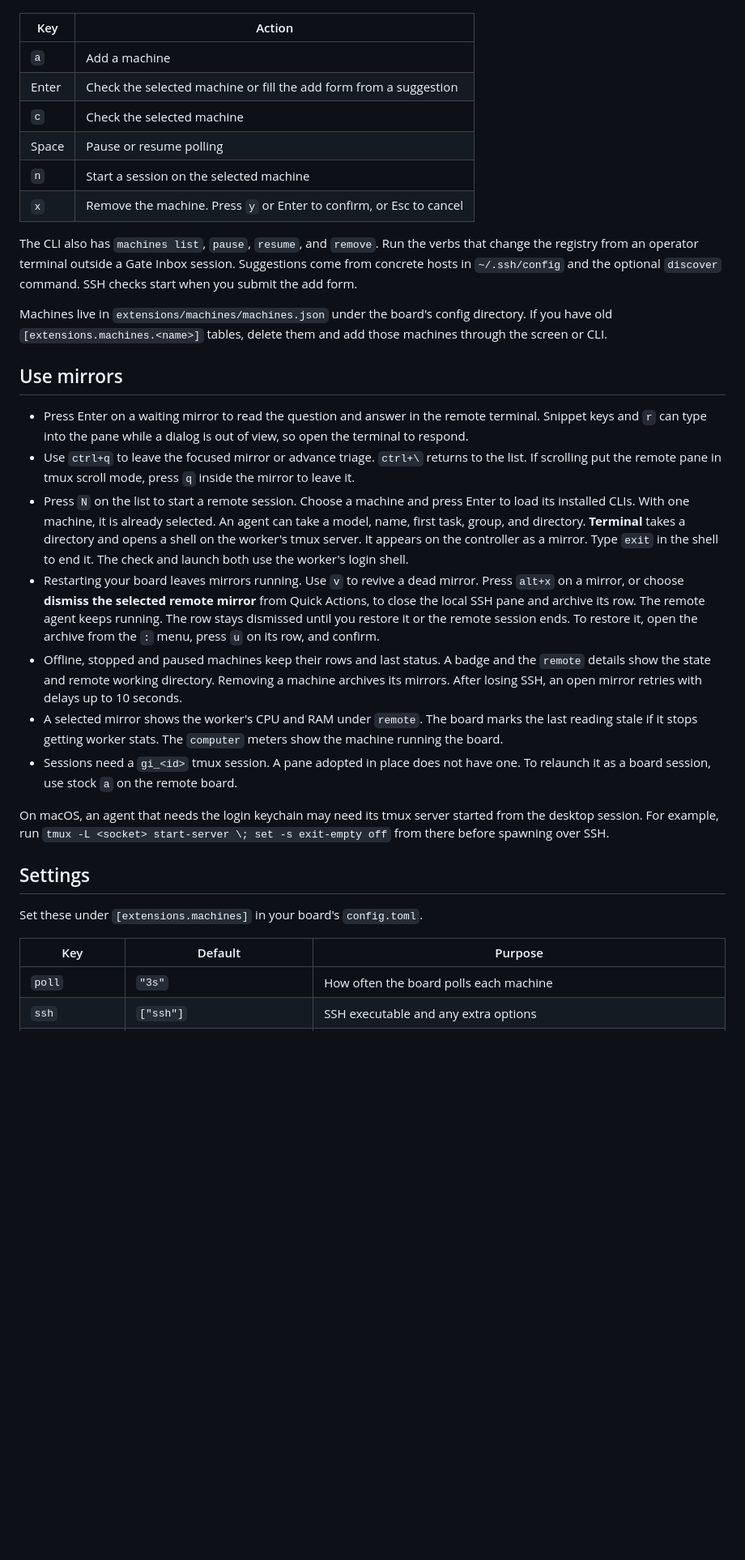
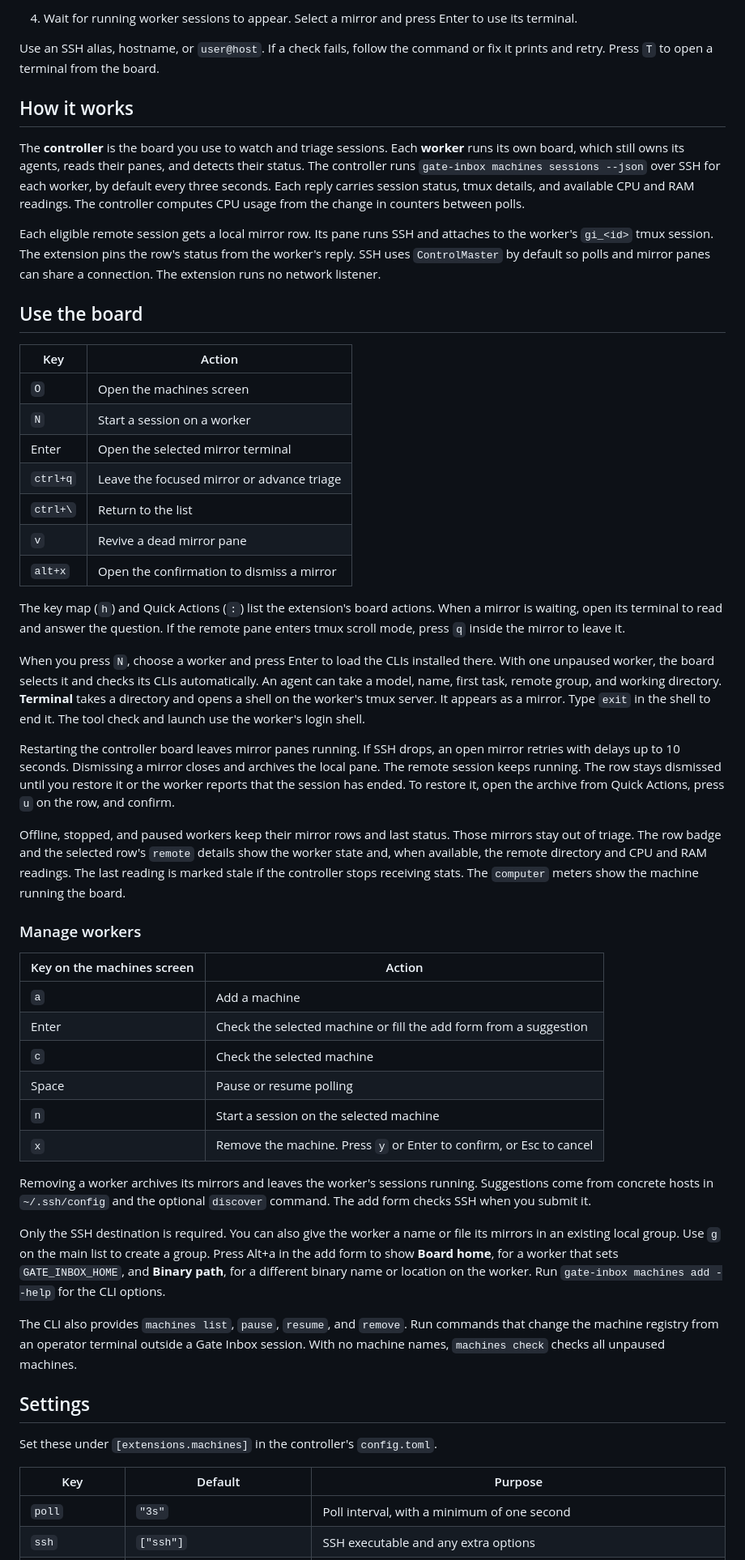
Before and after one commit to hung-ng/gate-inbox-machines, a Markdown page: README.md, the part around one of its changes. Shown at 81% size. Rendered like a GitHub page; blank space fills up the shorter version.

```diff
--- a/README.md
+++ b/README.md
@@ -41,6 +41,37 @@ On the machines screen:
+4. Wait for running worker sessions to appear. Select a mirror and press Enter to use its terminal.
+
+Use an SSH alias, hostname, or `user@host`. If a check fails, follow the command or fix it prints and retry. Press `T` to open a terminal from the board.
+
+## How it works
+
+The **controller** is the board you use to watch and triage sessions. Each **worker** runs its own board, which still owns its agents, reads their panes, and detects their status. The controller runs `gate-inbox machines sessions --json` over SSH for each worker, by default every three seconds. Each reply carries session status, tmux details, and available CPU and RAM readings. The controller computes CPU usage from the change in counters between polls.
+
+Each eligible remote session gets a local mirror row. Its pane runs SSH and attaches to the worker's `gi_<id>` tmux session. The extension pins the row's status from the worker's reply. SSH uses `ControlMaster` by default so polls and mirror panes can share a connection. The extension runs no network listener.
+
+## Use the board
 
 | Key | Action |
-|---|---|
+| --- | --- |
+| `O` | Open the machines screen |
+| `N` | Start a session on a worker |
+| Enter | Open the selected mirror terminal |
+| `ctrl+q` | Leave the focused mirror or advance triage |
+| `ctrl+\` | Return to the list |
+| `v` | Revive a dead mirror pane |
+| `alt+x` | Open the confirmation to dismiss a mirror |
+
+The key map (`h`) and Quick Actions (`:`) list the extension's board actions. When a mirror is waiting, open its terminal to read and answer the question. If the remote pane enters tmux scroll mode, press `q` inside the mirror to leave it.
+
+When you press `N`, choose a worker and press Enter to load the CLIs installed there. With one unpaused worker, the board selects it and checks its CLIs automatically. An agent can take a model, name, first task, remote group, and working directory. **Terminal** takes a directory and opens a shell on the worker's tmux server. It appears as a mirror. Type `exit` in the shell to end it. The tool check and launch use the worker's login shell.
+
+Restarting the controller board leaves mirror panes running. If SSH drops, an open mirror retries with delays up to 10 seconds. Dismissing a mirror closes and archives the local pane. The remote session keeps running. The row stays dismissed until you restore it or the worker reports that the session has ended. To restore it, open the archive from Quick Actions, press `u` on the row, and confirm.
+
+Offline, stopped, and paused workers keep their mirror rows and last status. Those mirrors stay out of triage. The row badge and the selected row's `remote` details show the worker state and, when available, the remote directory and CPU and RAM readings. The last reading is marked stale if the controller stops receiving stats. The `computer` meters show the machine running the board.
+
+### Manage workers
+
+| Key on the machines screen | Action |
+| --- | --- |
 | `a` | Add a machine |
 | Enter | Check the selected machine or fill the add form from a suggestion |
 | `c` | Check the selected machine |
@@ -48,50 +79,17 @@ On the machines screen:
 | `n` | Start a session on the selected machine |
 | `x` | Remove the machine. Press `y` or Enter to confirm, or Esc to cancel |
 
-The CLI also has `machines list`, `pause`, `resume`, and `remove`. Run the verbs that
-change the registry from an operator terminal outside a Gate Inbox session. Suggestions come
-from concrete hosts in `~/.ssh/config` and the optional `discover` command. SSH checks start
-when you submit the add form.
+Removing a worker archives its mirrors and leaves the worker's sessions running. Suggestions come from concrete hosts in `~/.ssh/config` and the optional `discover` command. The add form checks SSH when you submit it.
 
-Machines live in `extensions/machines/machines.json` under the board's config directory.
-If you have old `[extensions.machines.<name>]` tables, delete them and add those machines
-through the screen or CLI.
+Only the SSH destination is required. You can also give the worker a name or file its mirrors in an existing local group. Use `g` on the main list to create a group. Press Alt+a in the add form to show **Board home**, for a worker that sets `GATE_INBOX_HOME`, and **Binary path**, for a different binary name or location on the worker. Run `gate-inbox machines add --help` for the CLI options.
 
-## Use mirrors
-
-- Press Enter on a waiting mirror to read the question and answer in the remote terminal.
-  Snippet keys and `r` can type into the pane while a dialog is out of view, so open the
-  terminal to respond.
-- Use `ctrl+q` to leave the focused mirror or advance triage. `ctrl+\` returns to the list.
-  If scrolling put the remote pane in tmux scroll mode, press `q` inside the mirror to leave it.
-- Press `N` on the list to start a remote session. Choose a machine and press Enter to load
-  its installed CLIs. With one machine, it is already selected. An agent can take a model,
-  name, first task, group, and directory. **Terminal** takes a directory and opens a shell
-  on the worker's tmux server. It appears on the controller as a mirror. Type `exit`
-  in the shell to end it. The check and launch both use the worker's login shell.
-- Restarting your board leaves mirrors running. Use `v` to revive a dead mirror. Press `alt+x`
-  on a mirror, or choose **dismiss the selected remote mirror** from Quick Actions, to close
-  the local SSH pane and archive its row. The remote agent keeps running. The row stays dismissed
-  until you restore it or the remote session ends. To restore it, open the archive from the `:`
-  menu, press `u` on its row, and confirm.
-- Offline, stopped and paused machines keep their rows and last status. A badge and the
-  `remote` details show the state and remote working directory. Removing a machine archives
-  its mirrors. After losing SSH, an open mirror retries with delays up to 10 seconds.
-- A selected mirror shows the worker's CPU and RAM under `remote`. The board marks the
-  last reading stale if it stops getting worker stats. The `computer` meters show the
-  machine running the board.
-- Sessions need a `gi_<id>` tmux session. A pane adopted in place does not have one. To relaunch
-  it as a board session, use stock `a` on the remote board.
-
-On macOS, an agent that needs the login keychain may need its tmux server started from the
-desktop session. For example, run `tmux -L <socket> start-server \; set -s exit-empty off`
-from there before spawning over SSH.
+The CLI also provides `machines list`, `pause`, `resume`, and `remove`. Run commands that change the machine registry from an operator terminal outside a Gate Inbox session. With no machine names, `machines check` checks all unpaused machines.
 
 ## Settings
 
-Set these under `[extensions.machines]` in your board's `config.toml`.
+Set these under `[extensions.machines]` in the controller's `config.toml`.
 
 | Key | Default | Purpose |
-|---|---|---|
-| `poll` | `"3s"` | How often the board polls each machine |
+| --- | --- | --- |
+| `poll` | `"3s"` | Poll interval, with a minimum of one second |
 | `ssh` | `["ssh"]` | SSH executable and any extra options |
```
Also changed, not shown: other parts of README.md (+50 -40 lines), docs/extension-limits.md (added, +55 -0 lines), docs/screenshots/board.png (added), docs/screenshots/machines.png (added), docs/screenshots/mirror.png (added), docs/screenshots/new-remote-session.png (added).
